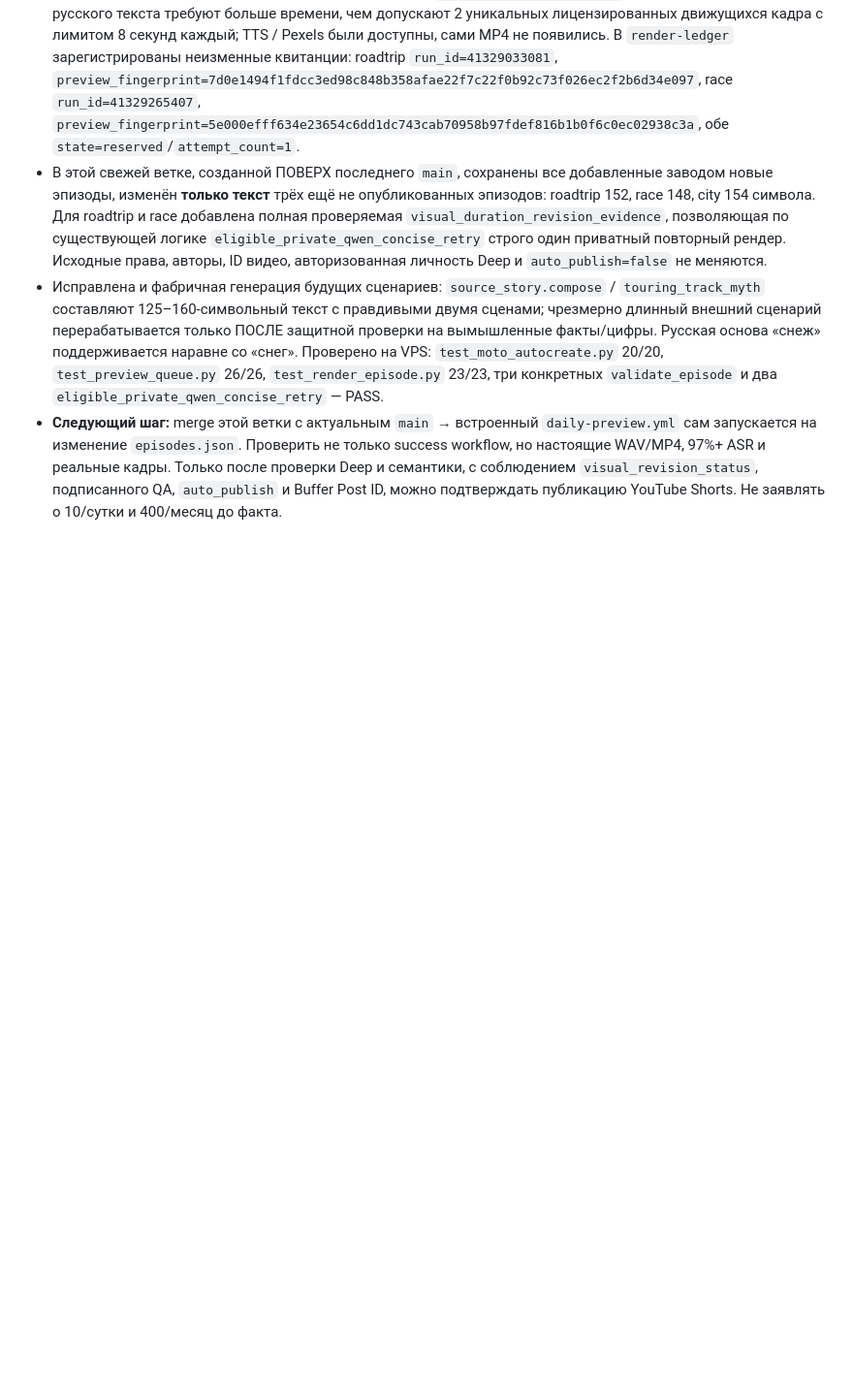
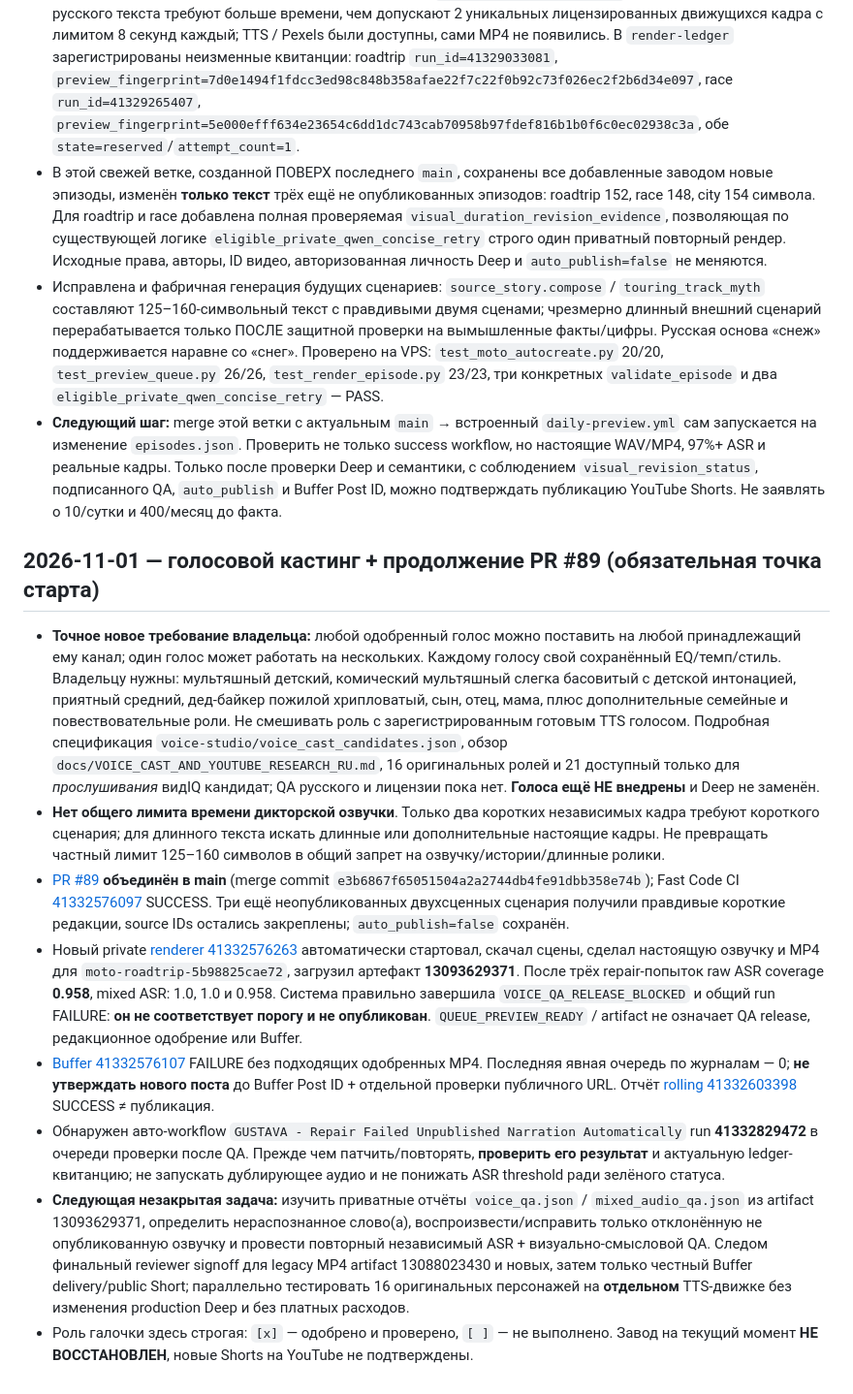
Before and after one commit to GUSTAVA009/moto-shorts-cloud, a Markdown page: docs/FACTORY_RECOVERY_CHECKPOINT_RU.md, the part around the change. Shown at 97% size. Drawn GitHub-style; blank space fills up the shorter version.

Commit message:
docs(recovery): record 95.8% voice QA block and exact owner voice-cast requirements

```diff
--- a/docs/FACTORY_RECOVERY_CHECKPOINT_RU.md
+++ b/docs/FACTORY_RECOVERY_CHECKPOINT_RU.md
@@ -112,3 +112,15 @@ _Примечание: авторский Deep голос ещё не прошё
 - В этой свежей ветке, созданной ПОВЕРХ последнего `main`, сохранены все добавленные заводом новые эпизоды, изменён **только текст** трёх ещё не опубликованных эпизодов: roadtrip 152, race 148, city 154 символа. Для roadtrip и race добавлена полная проверяемая `visual_duration_revision_evidence`, позволяющая по существующей логике `eligible_private_qwen_concise_retry` строго один приватный повторный рендер. Исходные права, авторы, ID видео, авторизованная личность Deep и `auto_publish=false` не меняются.
 - Исправлена и фабричная генерация будущих сценариев: `source_story.compose` / `touring_track_myth` составляют 125–160-символьный текст с правдивыми двумя сценами; чрезмерно длинный внешний сценарий перерабатывается только ПОСЛЕ защитной проверки на вымышленные факты/цифры. Русская основа «снеж» поддерживается наравне со «снег». Проверено на VPS: `test_moto_autocreate.py` 20/20, `test_preview_queue.py` 26/26, `test_render_episode.py` 23/23, три конкретных `validate_episode` и два `eligible_private_qwen_concise_retry` — PASS.
 - **Следующий шаг:** merge этой ветки с актуальным `main` → встроенный `daily-preview.yml` сам запускается на изменение `episodes.json`. Проверить не только success workflow, но настоящие WAV/MP4, 97%+ ASR и реальные кадры. Только после проверки Deep и семантики, с соблюдением `visual_revision_status`, подписанного QA, `auto_publish` и Buffer Post ID, можно подтверждать публикацию YouTube Shorts. Не заявлять о 10/сутки и 400/месяц до факта.
+
+
+## 2026-11-01 — голосовой кастинг + продолжение PR #89 (обязательная точка старта)
+
+- **Точное новое требование владельца:** любой одобренный голос можно поставить на любой принадлежащий ему канал; один голос может работать на нескольких. Каждому голосу свой сохранённый EQ/темп/стиль. Владельцу нужны: мультяшный детский, комический мультяшный слегка басовитый с детской интонацией, приятный средний, дед-байкер пожилой хрипловатый, сын, отец, мама, плюс дополнительные семейные и повествовательные роли. Не смешивать роль с зарегистрированным готовым TTS голосом. Подробная спецификация `voice-studio/voice_cast_candidates.json`, обзор `docs/VOICE_CAST_AND_YOUTUBE_RESEARCH_RU.md`, 16 оригинальных ролей и 21 доступный только для *прослушивания* видIQ кандидат; QA русского и лицензии пока нет. **Голоса ещё НЕ внедрены** и Deep не заменён.
+- **Нет общего лимита времени дикторской озвучки**. Только два коротких независимых кадра требуют короткого сценария; для длинного текста искать длинные или дополнительные настоящие кадры. Не превращать частный лимит 125–160 символов в общий запрет на озвучку/истории/длинные ролики.
+- [PR #89](https://github.com/GUSTAVA009/moto-shorts-cloud/pull/89) **объединён в main** (merge commit `e3b6867f65051504a2a2744db4fe91dbb358e74b`); Fast Code CI [41332576097](https://github.com/GUSTAVA009/moto-shorts-cloud/actions/runs/41332576097) SUCCESS. Три ещё неопубликованных двухсценных сценария получили правдивые короткие редакции, source IDs остались закреплены; `auto_publish=false` сохранён.
+- Новый private [renderer 41332576263](https://github.com/GUSTAVA009/moto-shorts-cloud/actions/runs/41332576263) автоматически стартовал, скачал сцены, сделал настоящую озвучку и MP4 для `moto-roadtrip-5b98825cae72`, загрузил артефакт **13093629371**. После трёх repair-попыток raw ASR coverage **0.958**, mixed ASR: 1.0, 1.0 и 0.958. Система правильно завершила `VOICE_QA_RELEASE_BLOCKED` и общий run FAILURE: **он не соответствует порогу и не опубликован**. `QUEUE_PREVIEW_READY` / artifact не означает QA release, редакционное одобрение или Buffer.
+- [Buffer 41332576107](https://github.com/GUSTAVA009/moto-shorts-cloud/actions/runs/41332576107) FAILURE без подходящих одобренных MP4. Последняя явная очередь по журналам — 0; **не утверждать нового поста** до Buffer Post ID + отдельной проверки публичного URL. Отчёт [rolling 41332603398](https://github.com/GUSTAVA009/moto-shorts-cloud/actions/runs/41332603398) SUCCESS ≠ публикация.
+- Обнаружен авто-workflow `GUSTAVA - Repair Failed Unpublished Narration Automatically` run **41332829472** в очереди проверки после QA. Прежде чем патчить/повторять, **проверить его результат** и актуальную ledger-квитанцию; не запускать дублирующее аудио и не понижать ASR threshold ради зелёного статуса.
+- **Следующая незакрытая задача:** изучить приватные отчёты `voice_qa.json` / `mixed_audio_qa.json` из artifact 13093629371, определить нераспознанное слово(а), воспроизвести/исправить только отклонённую не опубликованную озвучку и провести повторный независимый ASR + визуально-смысловой QA. Следом финальный reviewer signoff для legacy MP4 artifact 13088023430 и новых, затем только честный Buffer delivery/public Short; параллельно тестировать 16 оригинальных персонажей на **отдельном** TTS-движке без изменения production Deep и без платных расходов.
+- Роль галочки здесь строгая: `[x]` — одобрено и проверено, `[ ]` — не выполнено. Завод на текущий момент **НЕ ВОССТАНОВЛЕН**, новые Shorts на YouTube не подтверждены.
```
